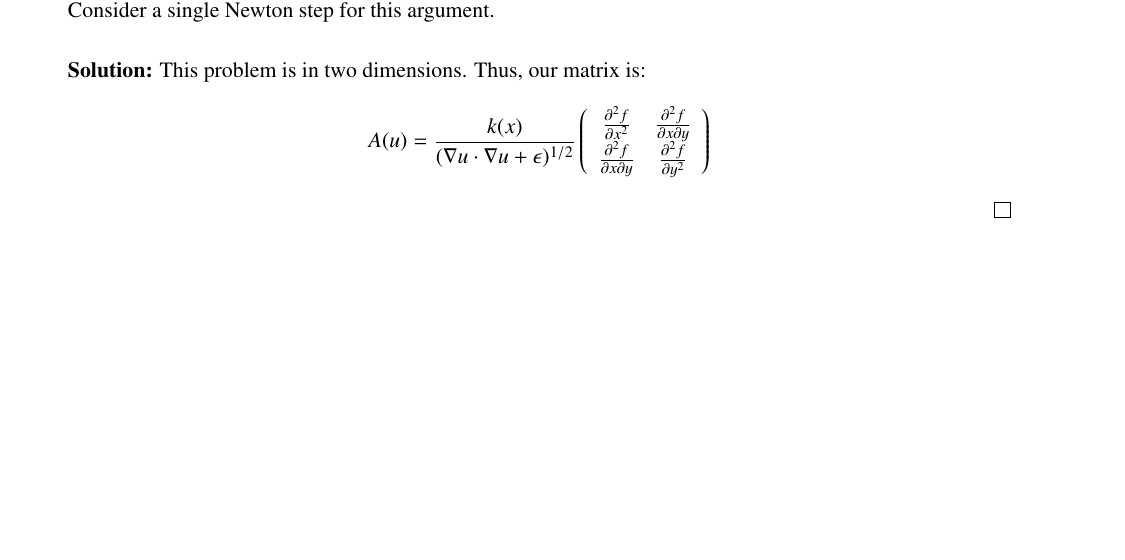
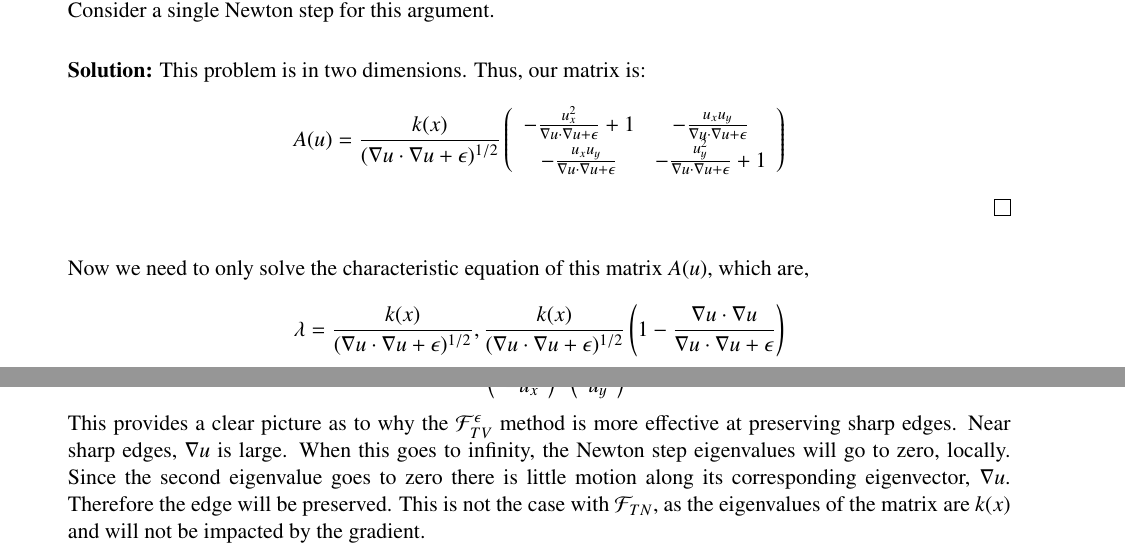
Before and after one commit to nicholasmalaya/arcanus, a LaTeX document (inv_prob/ps3/report.tex): part of page 4 of 4 before the commit and two parts of pages 4 and 5 of 5 after it, the two joined at a grey line, cut so that both start at the same text, the shorter picture padded with empty space. Compiled offline with pdfLaTeX.

Commit message:
adding update

```diff
--- a/inv_prob/ps3/report.tex
+++ b/inv_prob/ps3/report.tex
@@ -283,10 +283,18 @@ A(u) = \frac{k(x)}{(\nabla u \cdot \nabla u +
   \epsilon)^{1/2}}
   \left(
    \begin{array}{ c c }
-     \frac{\partial^2 f}{\partial x^2} & \frac{\partial^2 f}{\partial x
-      \partial y} \\
-     \frac{\partial^2 f}{\partial x
-      \partial y} & \frac{\partial^2 f}{\partial y^2}
+    -\frac{u_x^2}{\nabla u \cdot \nabla u + \epsilon} + 1 &
+     -\frac{u_x u_y}{\nabla u \cdot \nabla u + \epsilon} \\
+    -\frac{u_x u_y}{\nabla u \cdot \nabla u + \epsilon}
+      & -\frac{u_y^2}{\nabla u \cdot \nabla u + \epsilon} + 1
    \end{array} \right)
 \end{equation*}
 \end{solution}
+      Now we need to only solve the characteristic equation of this matrix
+      $A(u)$, which are,
+      \begin{equation*}
+       \lambda = \frac{k(x)}{(\nabla u \cdot \nabla u +
+	\epsilon)^{1/2}}, \frac{k(x)}{(\nabla u \cdot \nabla u +
+	\epsilon)^{1/2}} \left(1-\frac{\nabla u \cdot \nabla u}{\nabla u
+			  \cdot \nabla u + \epsilon}\right)
+      \end{equation*}
@@ -293,3 +314,15 @@ A(u) = \frac{k(x)}{(\nabla u \cdot \nabla u +
+      This provides a clear picture as to why the
+      $\mathcal{F}^{\epsilon}_{TV}$ method is more effective at
+      preserving sharp edges. Near sharp edges, $\nabla u$ is
+      large. When this goes to infinity, the Newton step eigenvalues
+      will go to zero, locally. Since the second eigenvalue
+      goes to zero there is little motion along its corresponding
+      eigenvector, $\nabla u$. Therefore the edge will
+      be preserved. This is not the case with $\mathcal{F}_{TN}$, as the
+      eigenvalues of the matrix are $k(x)$ and will not be impacted by
+      the gradient.
+
+
 
 \end{enumerate}
 %%%%%
```
Also changed, not shown: inv_prob/ps3/report.tex (13 more changed lines).
